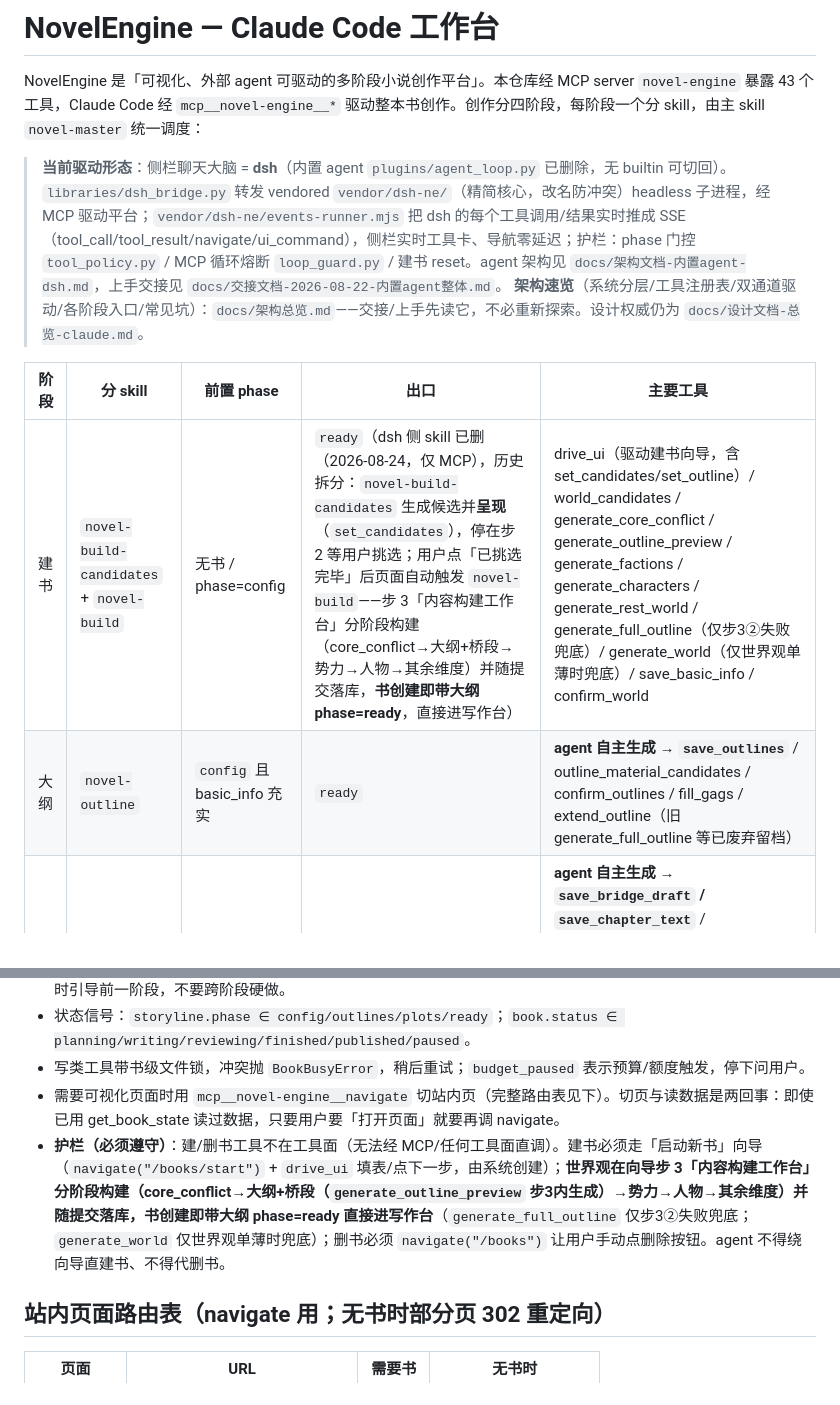
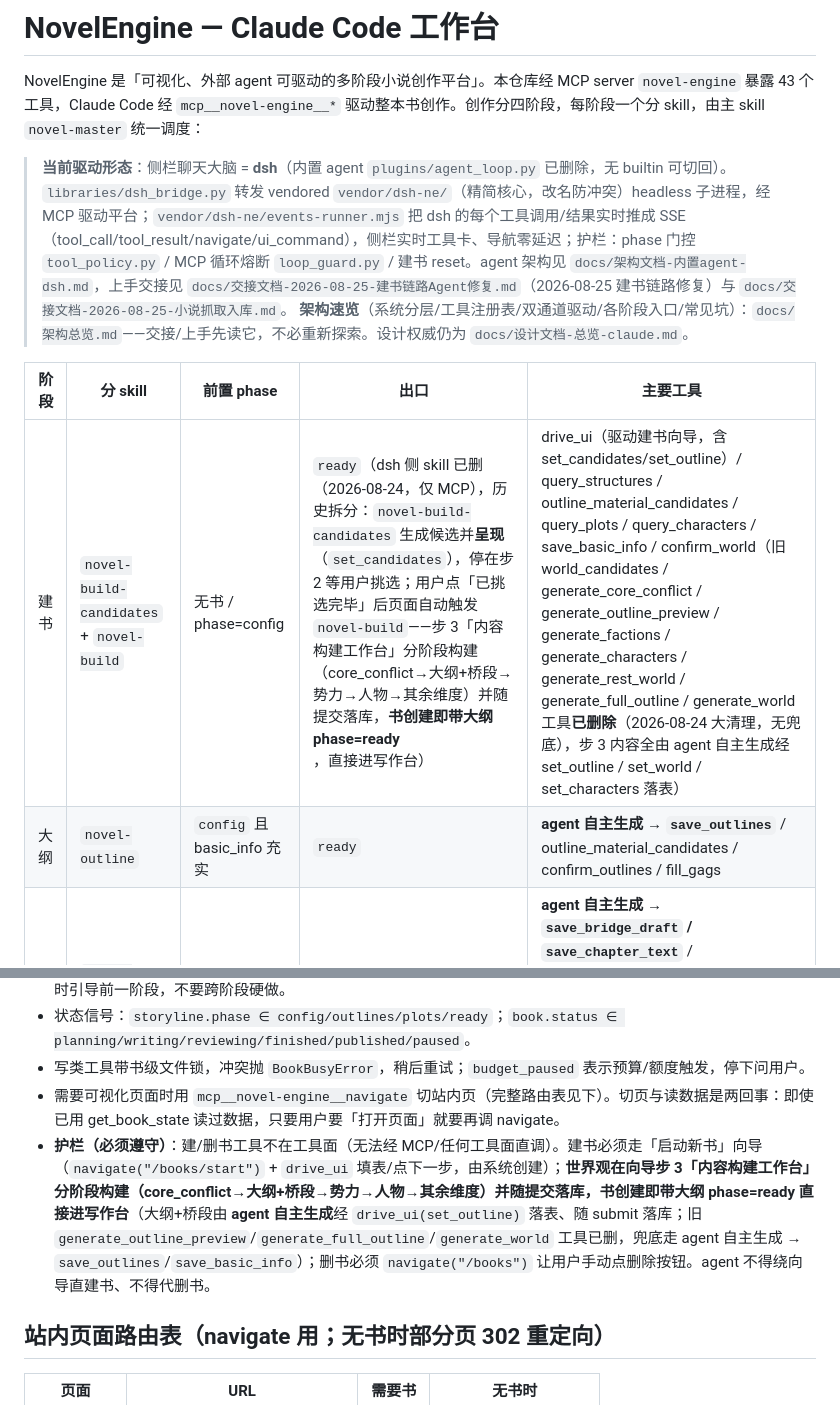
Before and after one commit to xsneser/fiction-factory, a Markdown page: CLAUDE.md, 2 parts joined by grey strips. GitHub-like rendering.

```diff
--- a/CLAUDE.md
+++ b/CLAUDE.md
@@ -2,13 +2,13 @@
 
 NovelEngine 是「可视化、外部 agent 可驱动的多阶段小说创作平台」。本仓库经 MCP server `novel-engine` 暴露 43 个工具，Claude Code 经 `mcp__novel-engine__*` 驱动整本书创作。创作分四阶段，每阶段一个分 skill，由主 skill `novel-master` 统一调度：
 
-> **当前驱动形态**：侧栏聊天大脑 = **dsh**（内置 agent `plugins/agent_loop.py` 已删除，无 builtin 可切回）。`libraries/dsh_bridge.py` 转发 vendored `vendor/dsh-ne/`（精简核心，改名防冲突）headless 子进程，经 MCP 驱动平台；`vendor/dsh-ne/events-runner.mjs` 把 dsh 的每个工具调用/结果实时推成 SSE（tool_call/tool_result/navigate/ui_command），侧栏实时工具卡、导航零延迟；护栏：phase 门控 `tool_policy.py` / MCP 循环熔断 `loop_guard.py` / 建书 reset。agent 架构见 `docs/架构文档-内置agent-dsh.md`，上手交接见 `docs/交接文档-2026-08-22-内置agent整体.md`。
+> **当前驱动形态**：侧栏聊天大脑 = **dsh**（内置 agent `plugins/agent_loop.py` 已删除，无 builtin 可切回）。`libraries/dsh_bridge.py` 转发 vendored `vendor/dsh-ne/`（精简核心，改名防冲突）headless 子进程，经 MCP 驱动平台；`vendor/dsh-ne/events-runner.mjs` 把 dsh 的每个工具调用/结果实时推成 SSE（tool_call/tool_result/navigate/ui_command），侧栏实时工具卡、导航零延迟；护栏：phase 门控 `tool_policy.py` / MCP 循环熔断 `loop_guard.py` / 建书 reset。agent 架构见 `docs/架构文档-内置agent-dsh.md`，上手交接见 `docs/交接文档-2026-08-25-建书链路Agent修复.md`（2026-08-25 建书链路修复）与 `docs/交接文档-2026-08-25-小说抓取入库.md`。
 > **架构速览**（系统分层/工具注册表/双通道驱动/各阶段入口/常见坑）：`docs/架构总览.md`——交接/上手先读它，不必重新探索。设计权威仍为 `docs/设计文档-总览-claude.md`。
 
 | 阶段 | 分 skill | 前置 phase | 出口 | 主要工具 |
 |---|---|---|---|---|
-| 建书 | `novel-build-candidates` + `novel-build` | 无书 / phase=config | `ready`（dsh 侧 skill 已删（2026-08-24，仅 MCP），历史拆分：`novel-build-candidates` 生成候选并**呈现**（`set_candidates`），停在步 2 等用户挑选；用户点「已挑选完毕」后页面自动触发 `novel-build`——步 3「内容构建工作台」分阶段构建（core_conflict→大纲+桥段→势力→人物→其余维度）并随提交落库，**书创建即带大纲 phase=ready**，直接进写作台） | drive_ui（驱动建书向导，含 set_candidates/set_outline）/ world_candidates / generate_core_conflict / generate_outline_preview / generate_factions / generate_characters / generate_rest_world / generate_full_outline（仅步3②失败兜底）/ generate_world（仅世界观单薄时兜底）/ save_basic_info / confirm_world |
-| 大纲 | `novel-outline` | `config` 且 basic_info 充实 | `ready` | **agent 自主生成 → `save_outlines`** / outline_material_candidates / confirm_outlines / fill_gags / extend_outline（旧 generate_full_outline 等已废弃留档） |
+| 建书 | `novel-build-candidates` + `novel-build` | 无书 / phase=config | `ready`（dsh 侧 skill 已删（2026-08-24，仅 MCP），历史拆分：`novel-build-candidates` 生成候选并**呈现**（`set_candidates`），停在步 2 等用户挑选；用户点「已挑选完毕」后页面自动触发 `novel-build`——步 3「内容构建工作台」分阶段构建（core_conflict→大纲+桥段→势力→人物→其余维度）并随提交落库，**书创建即带大纲 phase=ready**，直接进写作台） | drive_ui（驱动建书向导，含 set_candidates/set_outline）/ query_structures / outline_material_candidates / query_plots / query_characters / save_basic_info / confirm_world（旧 world_candidates / generate_core_conflict / generate_outline_preview / generate_factions / generate_characters / generate_rest_world / generate_full_outline / generate_world 工具**已删除**（2026-08-24 大清理，无兜底），步 3 内容全由 agent 自主生成经 set_outline / set_world / set_characters 落表） |
+| 大纲 | `novel-outline` | `config` 且 basic_info 充实 | `ready` | **agent 自主生成 → `save_outlines`** / outline_material_candidates / confirm_outlines / fill_gags |
 | 写作 | `novel-write` | `ready` | 章节/桥段写完 | **agent 自主生成 → `save_bridge_draft` / `save_chapter_text`** / `save_book_meta` / chapter_quality_gate（完整章节质量门禁）/ review_text / deai_text / diagnose_retention / tag_punch_points（旧 write_next_bridge 等已废弃留档） |
 | 上架 | `novel-publish` | 已有第 1 章正文 | `published` / `finished` | publish_check / publish_book / mark_finished / export_book |
 
@@ -21,7 +21,7 @@ NovelEngine 是「可视化、外部 agent 可驱动的多阶段小说创作平
 - 状态信号：`storyline.phase ∈ config/outlines/plots/ready`；`book.status ∈ planning/writing/reviewing/finished/published/paused`。
 - 写类工具带书级文件锁，冲突抛 `BookBusyError`，稍后重试；`budget_paused` 表示预算/额度触发，停下问用户。
 - 需要可视化页面时用 `mcp__novel-engine__navigate` 切站内页（完整路由表见下）。切页与读数据是两回事：即使已用 get_book_state 读过数据，只要用户要「打开页面」就要再调 navigate。
-- **护栏（必须遵守）**：建/删书工具不在工具面（无法经 MCP/任何工具面直调）。建书必须走「启动新书」向导（`navigate("/books/start")` + `drive_ui` 填表/点下一步，由系统创建）；**世界观在向导步 3「内容构建工作台」分阶段构建（core_conflict→大纲+桥段（`generate_outline_preview` 步3内生成）→势力→人物→其余维度）并随提交落库，书创建即带大纲 phase=ready 直接进写作台**（`generate_full_outline` 仅步3②失败兜底；`generate_world` 仅世界观单薄时兜底）；删书必须 `navigate("/books")` 让用户手动点删除按钮。agent 不得绕向导直建书、不得代删书。
+- **护栏（必须遵守）**：建/删书工具不在工具面（无法经 MCP/任何工具面直调）。建书必须走「启动新书」向导（`navigate("/books/start")` + `drive_ui` 填表/点下一步，由系统创建）；**世界观在向导步 3「内容构建工作台」分阶段构建（core_conflict→大纲+桥段→势力→人物→其余维度）并随提交落库，书创建即带大纲 phase=ready 直接进写作台**（大纲+桥段由 **agent 自主生成**经 `drive_ui(set_outline)` 落表、随 submit 落库；旧 `generate_outline_preview`/`generate_full_outline`/`generate_world` 工具已删，兜底走 agent 自主生成 → `save_outlines`/`save_basic_info`）；删书必须 `navigate("/books")` 让用户手动点删除按钮。agent 不得绕向导直建书、不得代删书。
 
 ## 站内页面路由表（navigate 用；无书时部分页 302 重定向）
 
```
Also changed, not shown: docs/交接文档-2026-08-25-建书链路Agent修复.md (added, +80 -0 lines), 1 other file.
